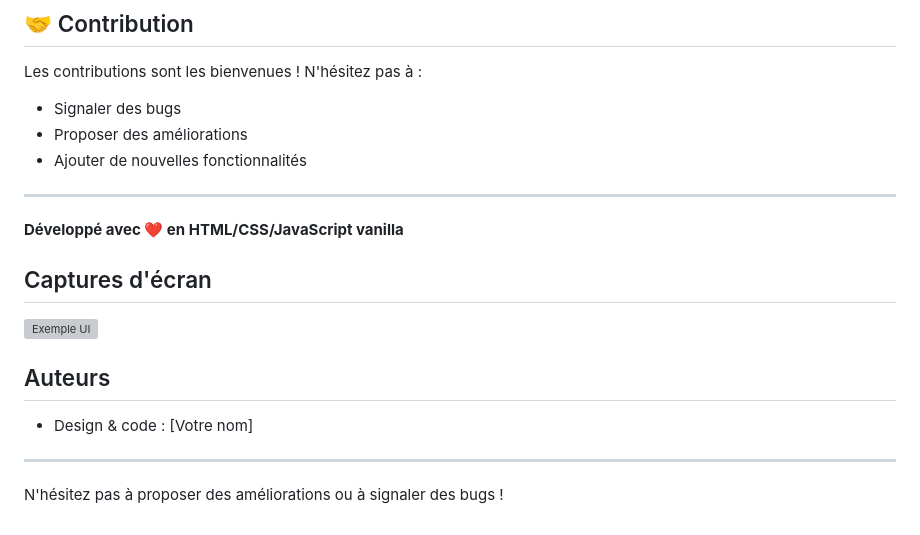
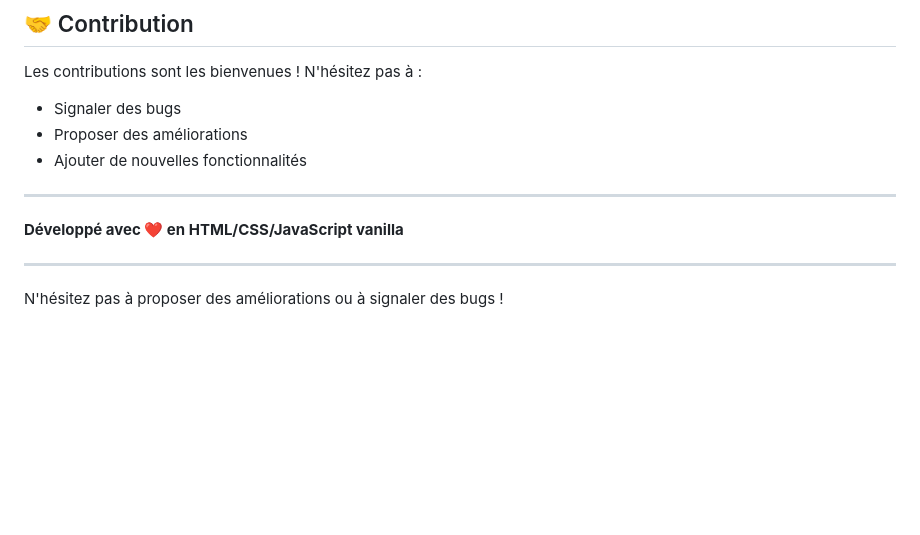
Before and after one commit to Krolaf/ToDo_List_SimpleApp, a Markdown page: README.md, the part around the change. GitHub-like rendering; blank space fills up the shorter version; grey boxes are pictures that could not be loaded.

```diff
--- a/README.md
+++ b/README.md
@@ -140,12 +140,6 @@ Les contributions sont les bienvenues ! N'hésitez pas à :
 
 **Développé avec ❤️ en HTML/CSS/JavaScript vanilla**
 
-## Captures d'écran
-![Exemple UI](screenshot.png)
-
-## Auteurs
-- Design & code : [Votre nom]
-
 ---
 
 N'hésitez pas à proposer des améliorations ou à signaler des bugs !
```
